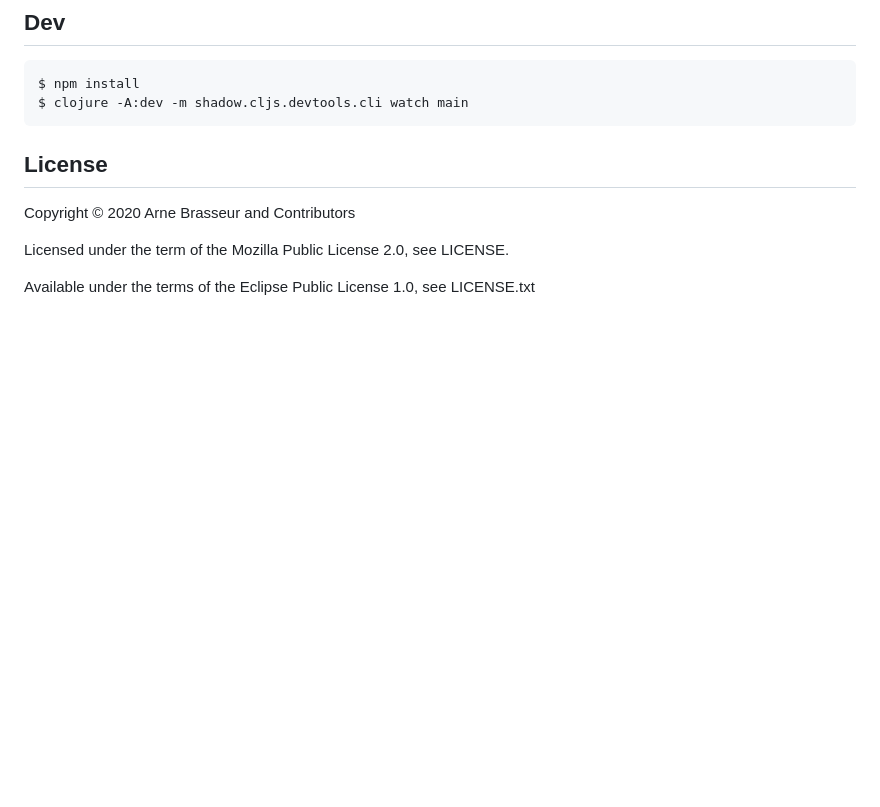
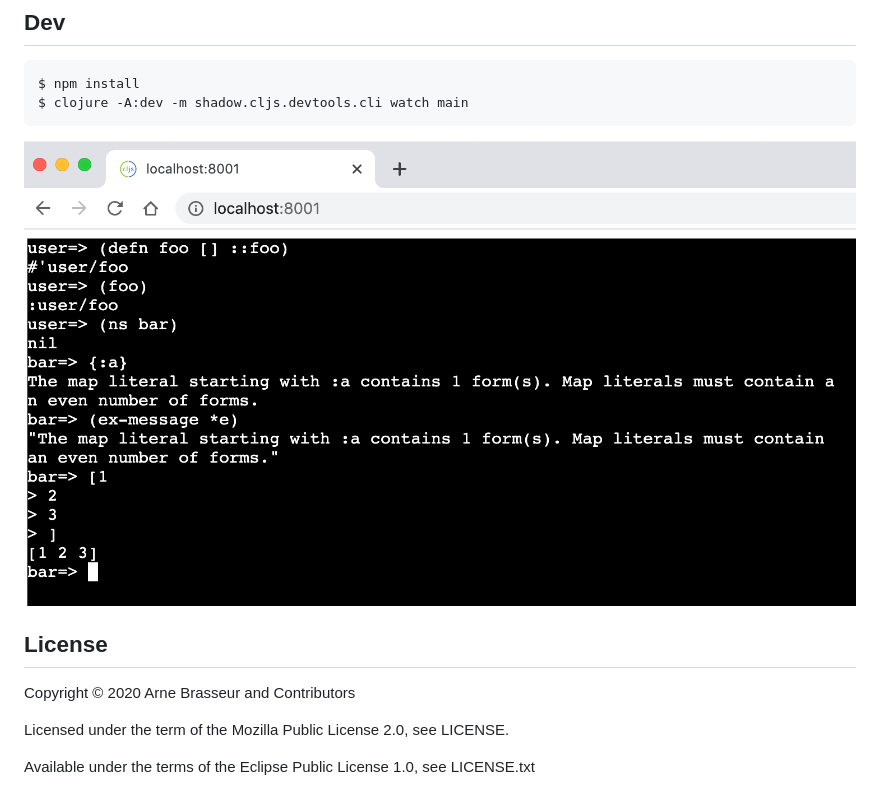
Before and after one commit to plexus/xterm-sci, a Markdown page: README.md, the part around the change. GitHub-like rendering; pictures changed too: xterm-sci.png (added); blank space fills up the shorter version.

Commit message:
Add development instructions

````diff
--- a/README.md
+++ b/README.md
@@ -11,6 +11,8 @@ $ npm install
 $ clojure -A:dev -m shadow.cljs.devtools.cli watch main
 ```
 
+<img src="xterm-sci.png"/>
+
 ## License
 
 Copyright &copy; 2020 Arne Brasseur and Contributors
````
